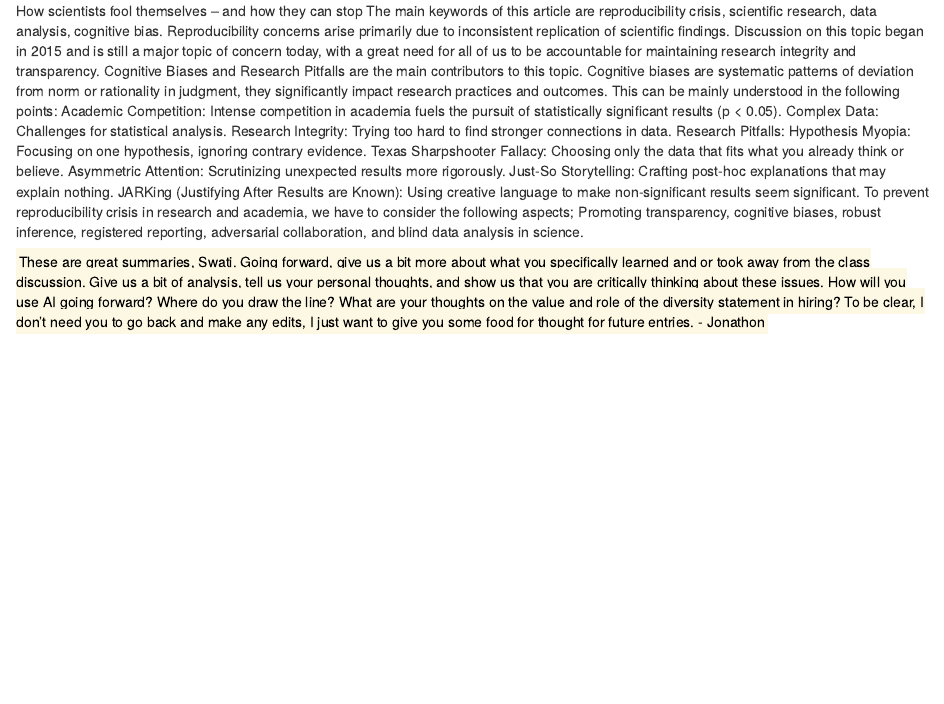
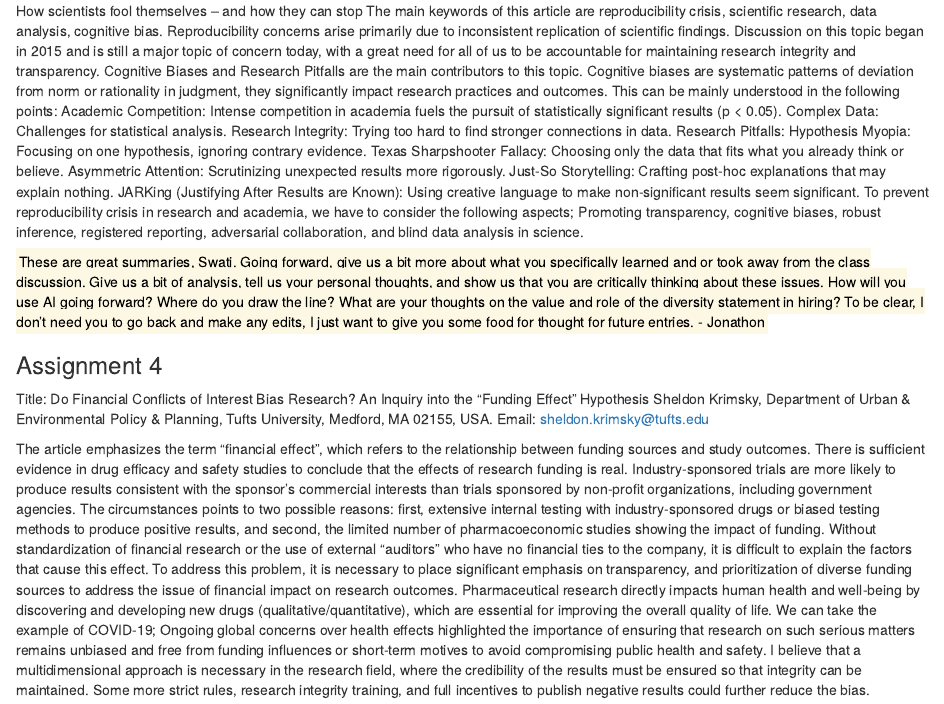
Before and after one commit to PrecisionGIS/WILD7970, an R Markdown document (WILD7970.Rmd): the page in a window 1100 px wide, from 1410 px down. Rendered offline with R 4.5, knitr and Pandoc, with nearby package versions.

Commit message:
Update WILD7970.Rmd

```diff
--- a/WILD7970.Rmd
+++ b/WILD7970.Rmd
@@ -68,3 +68,11 @@ To prevent reproducibility crisis in research and academia, we have to consider
 
 
 <mark> These are great summaries, Swati. Going forward, give us a bit more about what you specifically learned and or took away from the class discussion. Give us a bit of analysis, tell us your personal thoughts, and show us that you are critically thinking about these issues. How will you use AI going forward? Where do you draw the line? What are your thoughts on the value and role of the diversity statement in hiring? To be clear, I don't need you to go back and make any edits, I just want to give you some food for thought for future entries. - Jonathon
+
+### Assignment 4
+
+Title: Do Financial Conflicts of Interest Bias Research? An Inquiry into the “Funding Effect” Hypothesis
+Sheldon Krimsky, Department of Urban & Environmental Policy & Planning, Tufts University, Medford, MA 02155, USA. Email: sheldon.krimsky@tufts.edu
+
+The article emphasizes the term "financial effect", which refers to the relationship between funding sources and study outcomes. There is sufficient evidence in drug efficacy and safety studies to conclude that the effects of research funding is real. Industry-sponsored trials are more likely to produce results consistent with the sponsor's commercial interests than trials sponsored by non-profit organizations, including government agencies. The circumstances points to two possible reasons: first, extensive internal testing with industry-sponsored drugs or biased testing methods to produce positive results, and second, the limited number of pharmacoeconomic studies showing the impact of funding. Without standardization of financial research or the use of external "auditors" who have no financial ties to the company, it is difficult to explain the factors that cause this effect. To address this problem, it is necessary to place significant emphasis on transparency, and prioritization of diverse funding sources to address the issue of financial impact on research outcomes.
+Pharmaceutical research directly impacts human health and well-being by discovering and developing new drugs (qualitative/quantitative), which are essential for improving the overall quality of life. We can take the example of COVID-19; Ongoing global concerns over health effects highlighted the importance of ensuring that research on such serious matters remains unbiased and free from funding influences or short-term motives to avoid compromising public health and safety. I believe that a multidimensional approach is necessary in the research field, where the credibility of the results must be ensured so that integrity can be maintained. Some more strict rules, research integrity training, and full incentives to publish negative results could further reduce the bias.
```
